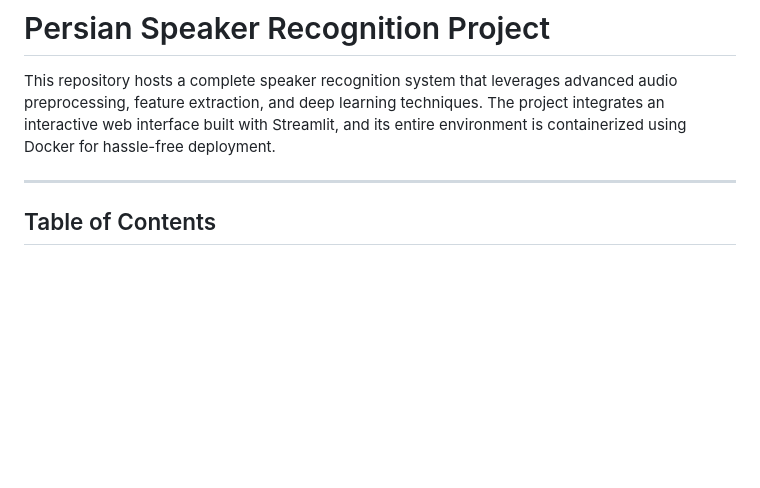
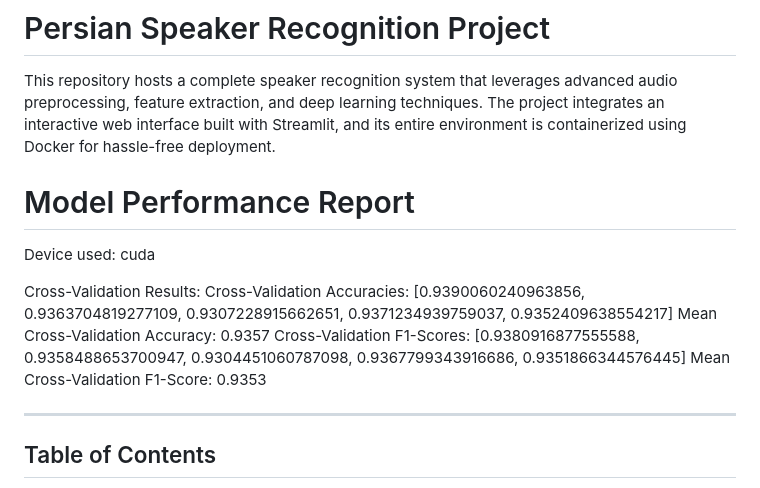
Before and after one commit to moazizi87/persian-speaker-recognition, a Markdown page: README.md, the part around the change. Rendered like a GitHub page; blank space fills up the shorter version.

```diff
--- a/README.md
+++ b/README.md
@@ -1,6 +1,17 @@
 # Persian Speaker Recognition Project
 
 This repository hosts a complete speaker recognition system that leverages advanced audio preprocessing, feature extraction, and deep learning techniques. The project integrates an interactive web interface built with Streamlit, and its entire environment is containerized using Docker for hassle-free deployment.
+
+Model Performance Report
+========================
+
+Device used: cuda
+
+Cross-Validation Results:</br>
+Cross-Validation Accuracies: [0.9390060240963856, 0.9363704819277109, 0.9307228915662651, 0.9371234939759037, 0.9352409638554217] </br>
+Mean Cross-Validation Accuracy: 0.9357 </br>
+Cross-Validation F1-Scores: [0.9380916877555588, 0.9358488653700947, 0.9304451060787098, 0.9367799343916686, 0.9351866344576445] </br>
+Mean Cross-Validation F1-Score: 0.9353 </br>
 
 ---
 
```
